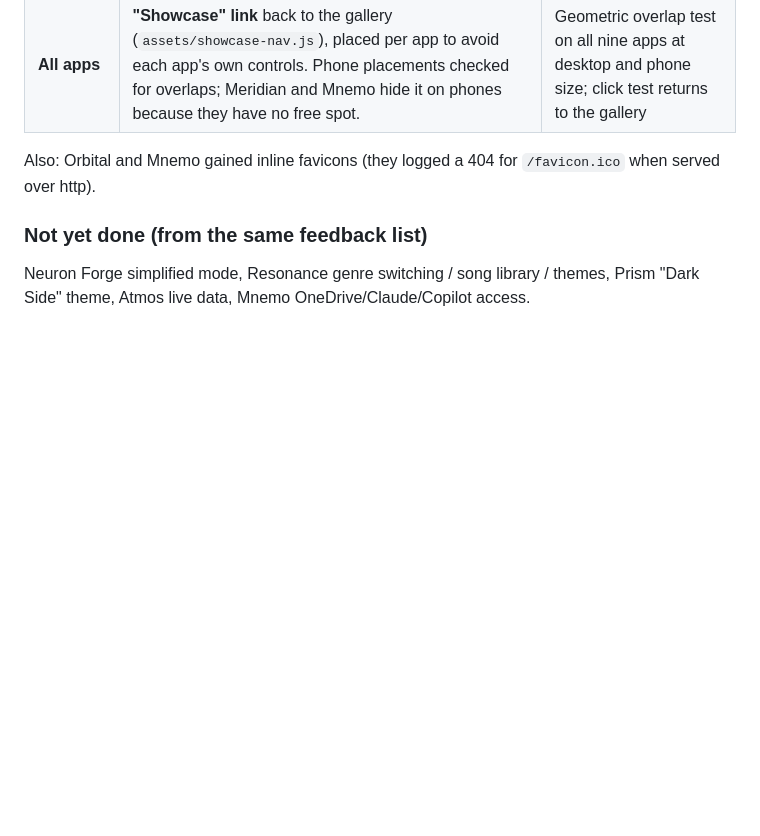
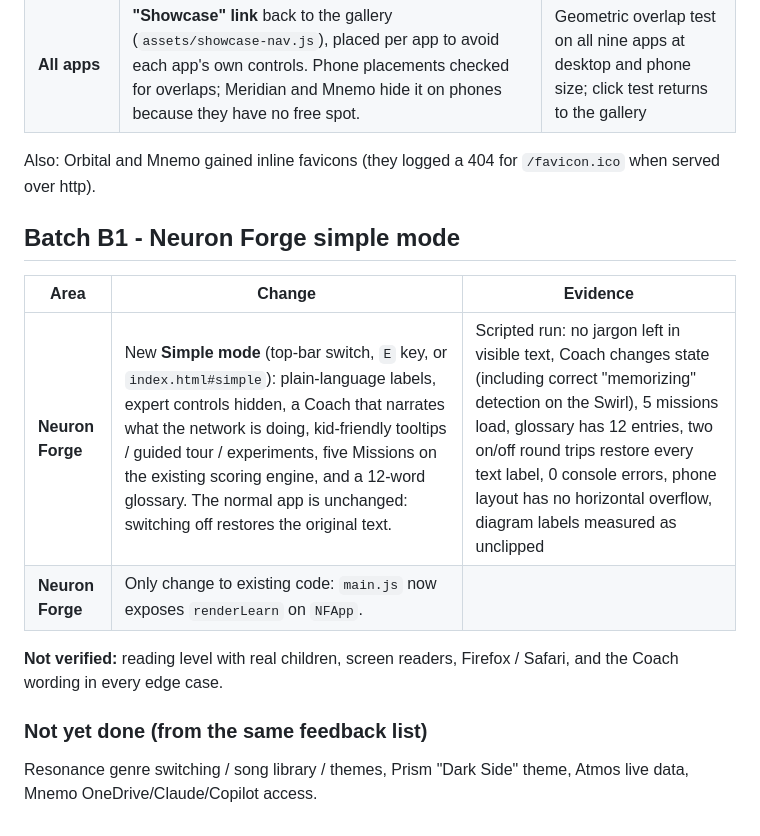
Before and after one commit to RandBrand42/Claude-Code-Showcase, a Markdown page: CHANGELOG.md, the part around the change. GitHub-like rendering; blank space fills up the shorter version.

```diff
--- a/CHANGELOG.md
+++ b/CHANGELOG.md
@@ -17,5 +17,14 @@ Reported after testing the hosted build.
 
 Also: Orbital and Mnemo gained inline favicons (they logged a 404 for `/favicon.ico` when served over http).
 
+## Batch B1 - Neuron Forge simple mode
+
+| Area | Change | Evidence |
+|---|---|---|
+| **Neuron Forge** | New **Simple mode** (top-bar switch, `E` key, or `index.html#simple`): plain-language labels, expert controls hidden, a Coach that narrates what the network is doing, kid-friendly tooltips / guided tour / experiments, five Missions on the existing scoring engine, and a 12-word glossary. The normal app is unchanged: switching off restores the original text. | Scripted run: no jargon left in visible text, Coach changes state (including correct "memorizing" detection on the Swirl), 5 missions load, glossary has 12 entries, two on/off round trips restore every text label, 0 console errors, phone layout has no horizontal overflow, diagram labels measured as unclipped |
+| **Neuron Forge** | Only change to existing code: `main.js` now exposes `renderLearn` on `NFApp`. | |
+
+**Not verified:** reading level with real children, screen readers, Firefox / Safari, and the Coach wording in every edge case.
+
 ### Not yet done (from the same feedback list)
-Neuron Forge simplified mode, Resonance genre switching / song library / themes, Prism "Dark Side" theme, Atmos live data, Mnemo OneDrive/Claude/Copilot access.
+Resonance genre switching / song library / themes, Prism "Dark Side" theme, Atmos live data, Mnemo OneDrive/Claude/Copilot access.
```
Also changed, not shown: README.md (+1 -1 lines), neuron-forge/README.md (+20 -0 lines), neuron-forge/screenshots/simple-mode-mobile.png (added), neuron-forge/screenshots/simple-mode.png (added), 6 other files.
